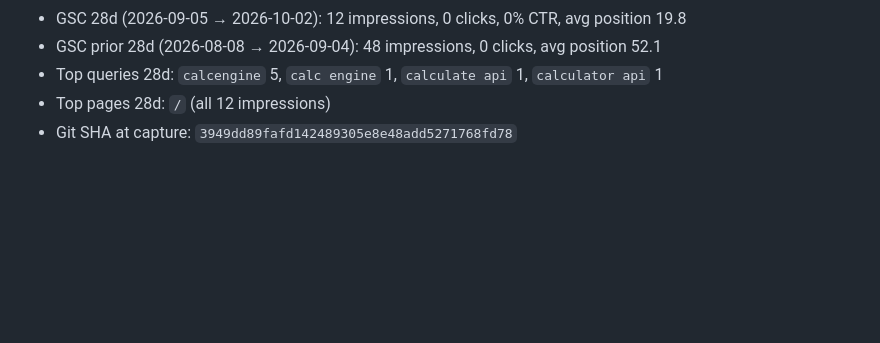
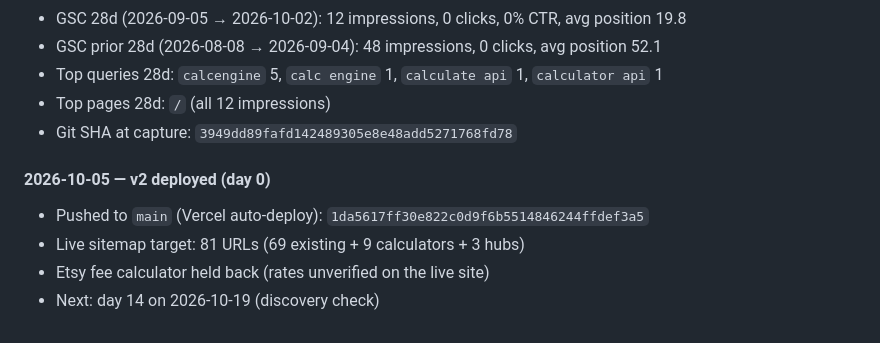
Before and after one commit to codervijo/calcengine.site, a Markdown page: docs/seo-experiments.md, the part around the change. GitHub-like rendering; blank space fills up the shorter version.

Commit message:
docs: record v2 deploy SHA in experiment checkpoint log
Co-Authored-By: Claude Opus 5.5 (1M context) <noreply@anthropic.com>

```diff
--- a/docs/seo-experiments.md
+++ b/docs/seo-experiments.md
@@ -308,3 +308,10 @@ Do **not** generate hundreds of pages before there is Phase 1 evidence.
   `calculator api` 1
 - Top pages 28d: `/` (all 12 impressions)
 - Git SHA at capture: `3949dd89fafd142489305e8e48add5271768fd78`
+
+#### 2026-10-05 — v2 deployed (day 0)
+
+- Pushed to `main` (Vercel auto-deploy): `1da5617ff30e822c0d9f6b5514846244ffdef3a5`
+- Live sitemap target: 81 URLs (69 existing + 9 calculators + 3 hubs)
+- Etsy fee calculator held back (rates unverified on the live site)
+- Next: day 14 on 2026-10-19 (discovery check)
```
